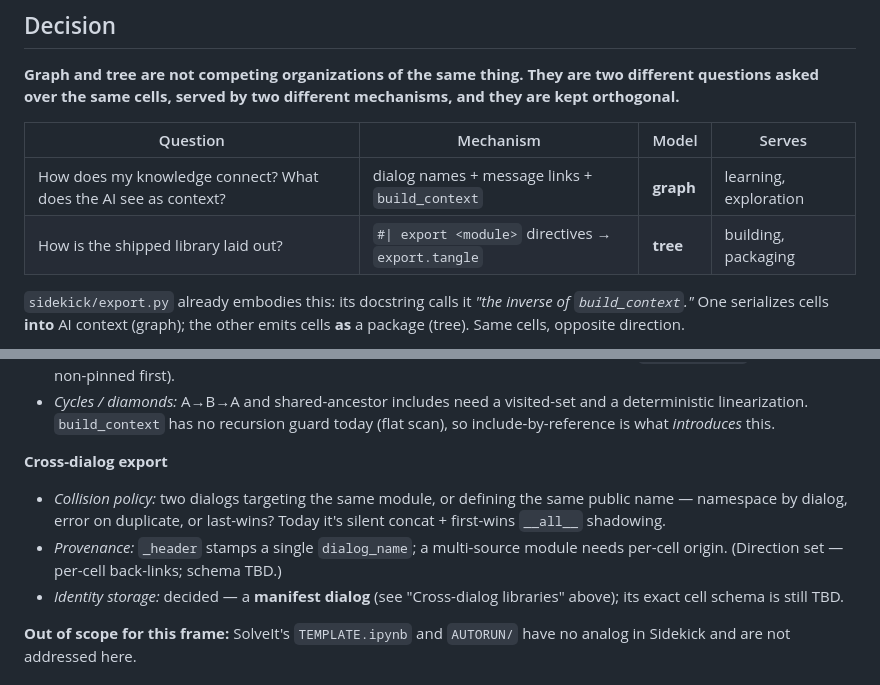
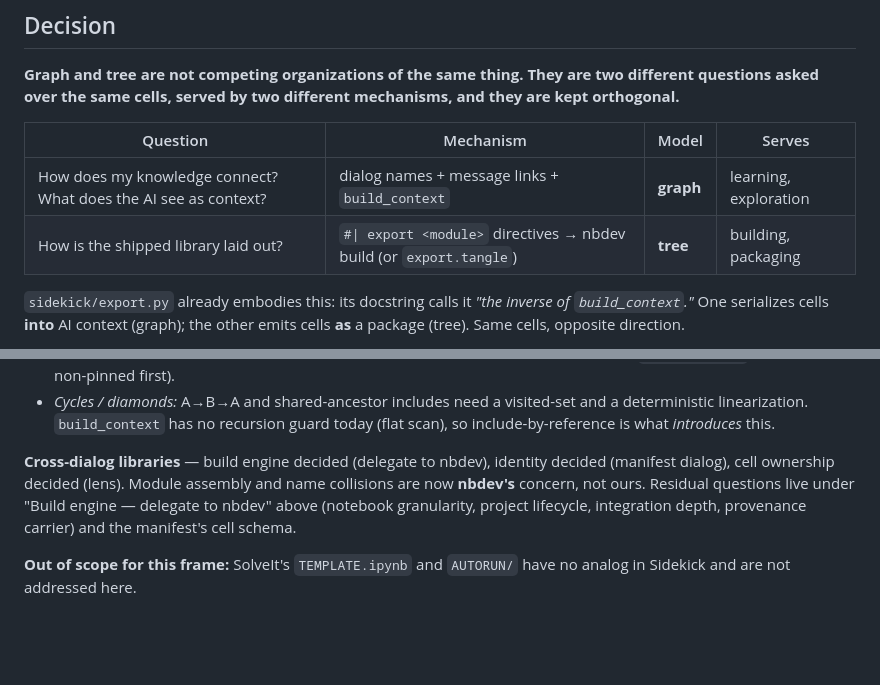
Before and after one commit to slegroux/pappus, a Markdown page: docs/design/graph-vs-tree.md, 2 parts joined by grey strips. GitHub-like rendering; blank space fills up the shorter version.

```diff
--- a/docs/design/graph-vs-tree.md
+++ b/docs/design/graph-vs-tree.md
@@ -27,7 +27,7 @@ mechanisms, and they are kept orthogonal.**
 | Question | Mechanism | Model | Serves |
 |---|---|---|---|
 | How does my knowledge connect? What does the AI see as context? | dialog names + message links + `build_context` | **graph** | learning, exploration |
-| How is the shipped library laid out? | `#\| export <module>` directives → `export.tangle` | **tree** | building, packaging |
+| How is the shipped library laid out? | `#\| export <module>` directives → nbdev build (or `export.tangle`) | **tree** | building, packaging |
 
 `sidekick/export.py` already embodies this: its docstring calls it *"the inverse
 of `build_context`."* One serializes cells **into** AI context (graph); the other
@@ -177,14 +209,11 @@ here stops a reader from assuming the roadmap is turnkey (it is not).
   deterministic linearization. `build_context` has no recursion guard today (flat
   scan), so include-by-reference is what *introduces* this.
 
-**Cross-dialog export**
-- *Collision policy:* two dialogs targeting the same module, or defining the same
-  public name — namespace by dialog, error on duplicate, or last-wins? Today it's
-  silent concat + first-wins `__all__` shadowing.
-- *Provenance:* `_header` stamps a single `dialog_name`; a multi-source module
-  needs per-cell origin. (Direction set — per-cell back-links; schema TBD.)
-- *Identity storage:* decided — a **manifest dialog** (see "Cross-dialog
-  libraries" above); its exact cell schema is still TBD.
+**Cross-dialog libraries** — build engine decided (delegate to nbdev), identity
+decided (manifest dialog), cell ownership decided (lens). Module assembly and
+name collisions are now **nbdev's** concern, not ours. Residual questions live
+under "Build engine — delegate to nbdev" above (notebook granularity, project
+lifecycle, integration depth, provenance carrier) and the manifest's cell schema.
 
 **Out of scope for this frame:** SolveIt's `TEMPLATE.ipynb` and `AUTORUN/` have no
 analog in Sidekick and are not addressed here.
```
Also changed, not shown: other parts of docs/design/graph-vs-tree.md (+53 -21 lines).
